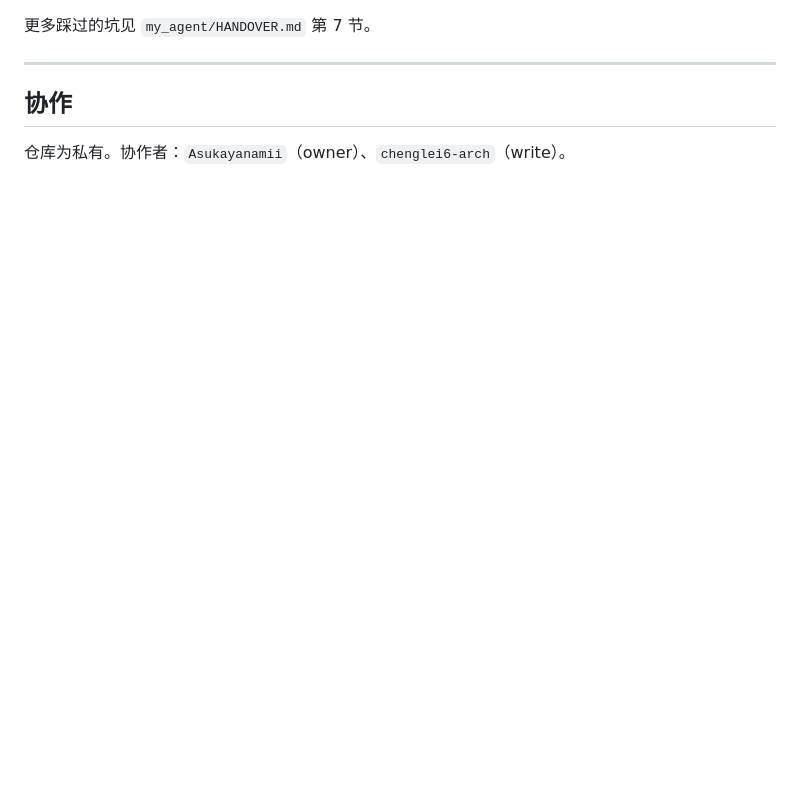
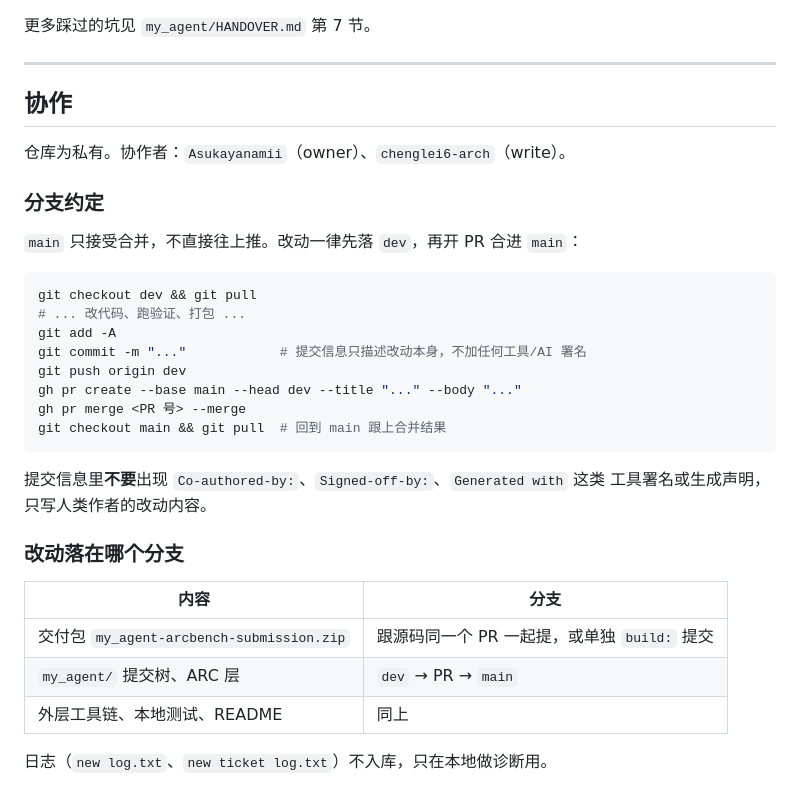
Before and after one commit to Asukayanamii/arcbench-agent, a Markdown page: README.md, the part around the change. GitHub-like rendering; blank space fills up the shorter version.

Commit message:
docs: 补充分支约定（先推 dev 再开 PR）
main 只接受合并、不直接往上推；改动一律先落 dev，再开 PR 合进 main。同时写明提交信息不加工具署名。

````diff
--- a/README.md
+++ b/README.md
@@ -138,3 +138,31 @@ git diff upstream/main -- my_agent/app/     # 看我们对上游引擎改了什
 ## 协作
 
 仓库为私有。协作者：`Asukayanamii`（owner）、`chenglei6-arch`（write）。
+
+### 分支约定
+
+`main` 只接受合并，不直接往上推。改动一律先落 `dev`，再开 PR 合进 `main`：
+
+```bash
+git checkout dev && git pull
+# ... 改代码、跑验证、打包 ...
+git add -A
+git commit -m "..."            # 提交信息只描述改动本身，不加任何工具/AI 署名
+git push origin dev
+gh pr create --base main --head dev --title "..." --body "..."
+gh pr merge <PR 号> --merge
+git checkout main && git pull  # 回到 main 跟上合并结果
+```
+
+提交信息里**不要**出现 `Co-authored-by:`、`Signed-off-by:`、`Generated with` 这类
+工具署名或生成声明，只写人类作者的改动内容。
+
+### 改动落在哪个分支
+
+| 内容 | 分支 |
+| --- | --- |
+| 交付包 `my_agent-arcbench-submission.zip` | 跟源码同一个 PR 一起提，或单独 `build:` 提交 |
+| `my_agent/` 提交树、ARC 层 | `dev` → PR → `main` |
+| 外层工具链、本地测试、README | 同上 |
+
+日志（`new log.txt`、`new ticket log.txt`）不入库，只在本地做诊断用。
````
